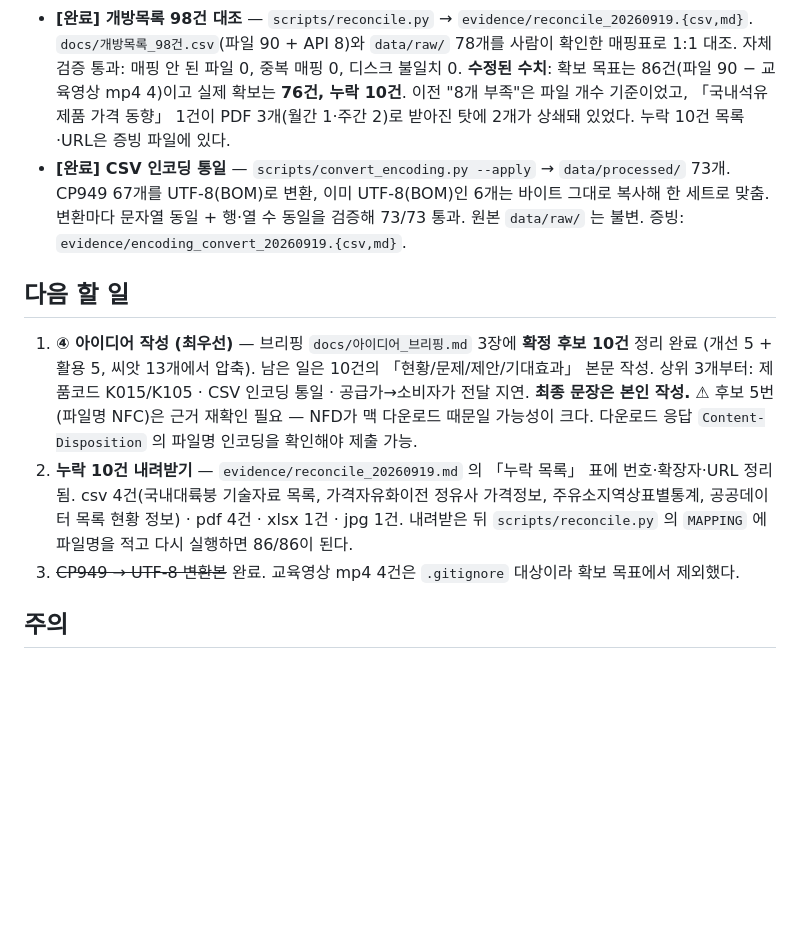
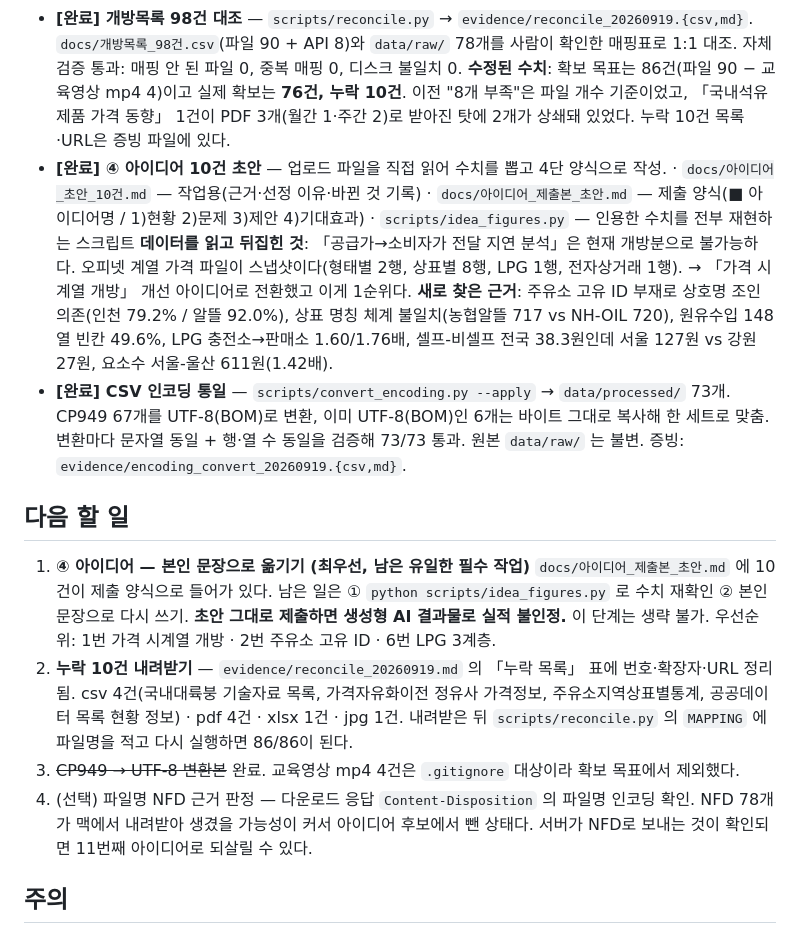
Before and after one commit to inyeong0510-hub/UNISTAR_KNOC, a Markdown page: docs/HANDOFF.md, the part around the change. GitHub-like rendering; blank space fills up the shorter version.

```diff
--- a/docs/HANDOFF.md
+++ b/docs/HANDOFF.md
@@ -50,6 +50,17 @@
   **수정된 수치**: 확보 목표는 86건(파일 90 − 교육영상 mp4 4)이고 실제 확보는 **76건, 누락 10건**.
   이전 "8개 부족"은 파일 개수 기준이었고, 「국내석유제품 가격 동향」 1건이 PDF 3개(월간 1·주간 2)로
   받아진 탓에 2개가 상쇄돼 있었다. 누락 10건 목록·URL은 증빙 파일에 있다.
+- **[완료] ④ 아이디어 10건 초안** — 업로드 파일을 직접 읽어 수치를 뽑고 4단 양식으로 작성.
+  · `docs/아이디어_초안_10건.md` — 작업용(근거·선정 이유·바뀐 것 기록)
+  · `docs/아이디어_제출본_초안.md` — 제출 양식(■ 아이디어명 / 1)현황 2)문제 3)제안 4)기대효과)
+  · `scripts/idea_figures.py` — 인용한 수치를 전부 재현하는 스크립트
+  **데이터를 읽고 뒤집힌 것**: 「공급가→소비자가 전달 지연 분석」은 현재 개방분으로 불가능하다.
+  오피넷 계열 가격 파일이 스냅샷이다(형태별 2행, 상표별 8행, LPG 1행, 전자상거래 1행).
+  → 「가격 시계열 개방」 개선 아이디어로 전환했고 이게 1순위다.
+  **새로 찾은 근거**: 주유소 고유 ID 부재로 상호명 조인 의존(인천 79.2% / 알뜰 92.0%),
+  상표 명칭 체계 불일치(농협알뜰 717 vs NH-OIL 720), 원유수입 148열 빈칸 49.6%,
+  LPG 충전소→판매소 1.60/1.76배, 셀프-비셀프 전국 38.3원인데 서울 127원 vs 강원 27원,
+  요소수 서울-울산 611원(1.42배).
 - **[완료] CSV 인코딩 통일** — `scripts/convert_encoding.py --apply` → `data/processed/` 73개.
   CP949 67개를 UTF-8(BOM)로 변환, 이미 UTF-8(BOM)인 6개는 바이트 그대로 복사해 한 세트로 맞춤.
   변환마다 문자열 동일 + 행·열 수 동일을 검증해 73/73 통과. 원본 `data/raw/` 는 불변.
@@ -57,17 +68,19 @@
 
 ## 다음 할 일
 
-1. **④ 아이디어 작성 (최우선)** — 브리핑 `docs/아이디어_브리핑.md` 3장에 **확정 후보 10건** 정리 완료
-   (개선 5 + 활용 5, 씨앗 13개에서 압축). 남은 일은 10건의 「현황/문제/제안/기대효과」 본문 작성.
-   상위 3개부터: 제품코드 K015/K105 · CSV 인코딩 통일 · 공급가→소비자가 전달 지연.
-   **최종 문장은 본인 작성.**
-   ⚠ 후보 5번(파일명 NFC)은 근거 재확인 필요 — NFD가 맥 다운로드 때문일 가능성이 크다.
-   다운로드 응답 `Content-Disposition` 의 파일명 인코딩을 확인해야 제출 가능.
+1. **④ 아이디어 — 본인 문장으로 옮기기 (최우선, 남은 유일한 필수 작업)**
+   `docs/아이디어_제출본_초안.md` 에 10건이 제출 양식으로 들어가 있다. 남은 일은
+   ① `python scripts/idea_figures.py` 로 수치 재확인 ② 본인 문장으로 다시 쓰기.
+   **초안 그대로 제출하면 생성형 AI 결과물로 실적 불인정.** 이 단계는 생략 불가.
+   우선순위: 1번 가격 시계열 개방 · 2번 주유소 고유 ID · 6번 LPG 3계층.
 2. **누락 10건 내려받기** — `evidence/reconcile_20260919.md` 의 「누락 목록」 표에 번호·확장자·URL 정리됨.
    csv 4건(국내대륙붕 기술자료 목록, 가격자유화이전 정유사 가격정보, 주유소지역상표별통계,
    공공데이터 목록 현황 정보) · pdf 4건 · xlsx 1건 · jpg 1건.
    내려받은 뒤 `scripts/reconcile.py` 의 `MAPPING` 에 파일명을 적고 다시 실행하면 86/86이 된다.
 3. ~~CP949 → UTF-8 변환본~~ 완료. 교육영상 mp4 4건은 `.gitignore` 대상이라 확보 목표에서 제외했다.
+4. (선택) 파일명 NFD 근거 판정 — 다운로드 응답 `Content-Disposition` 의 파일명 인코딩 확인.
+   NFD 78개가 맥에서 내려받아 생겼을 가능성이 커서 아이디어 후보에서 뺀 상태다.
+   서버가 NFD로 보내는 것이 확인되면 11번째 아이디어로 되살릴 수 있다.
 
 ## 주의
 
```
Also changed, not shown: docs/아이디어_제출본_초안.md (added, +334 -0 lines).
